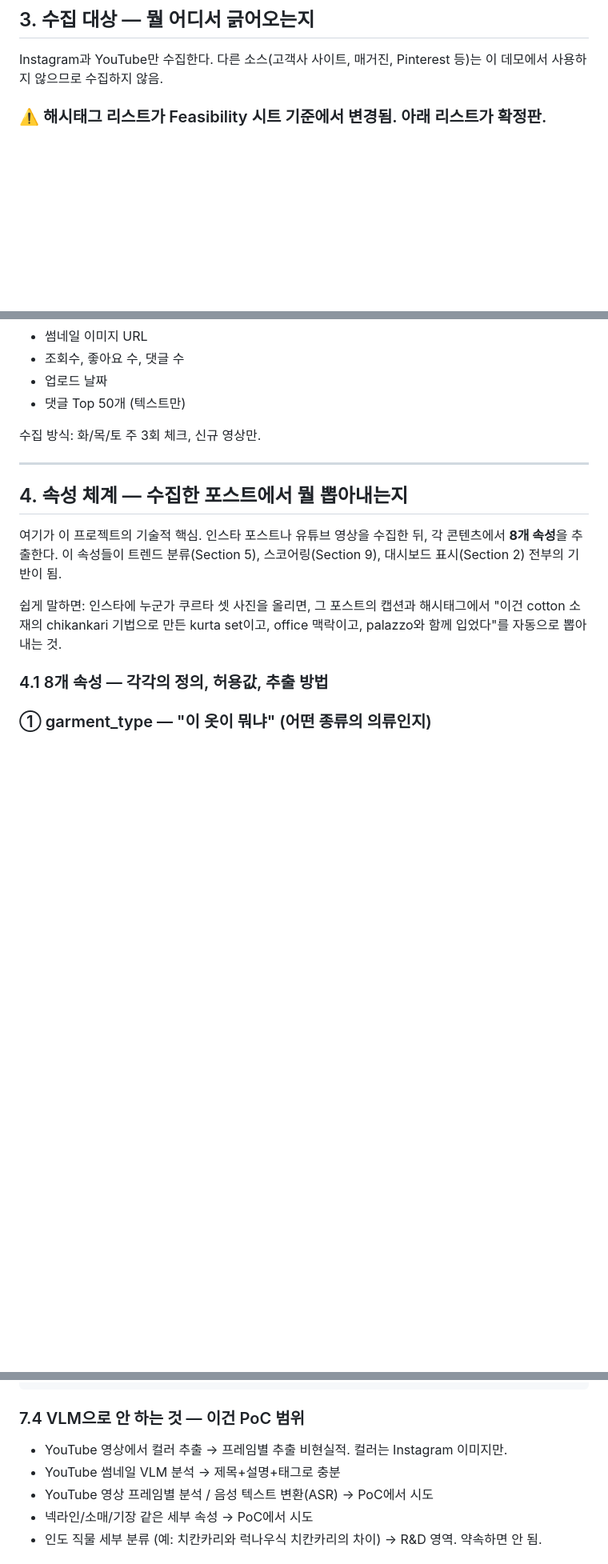
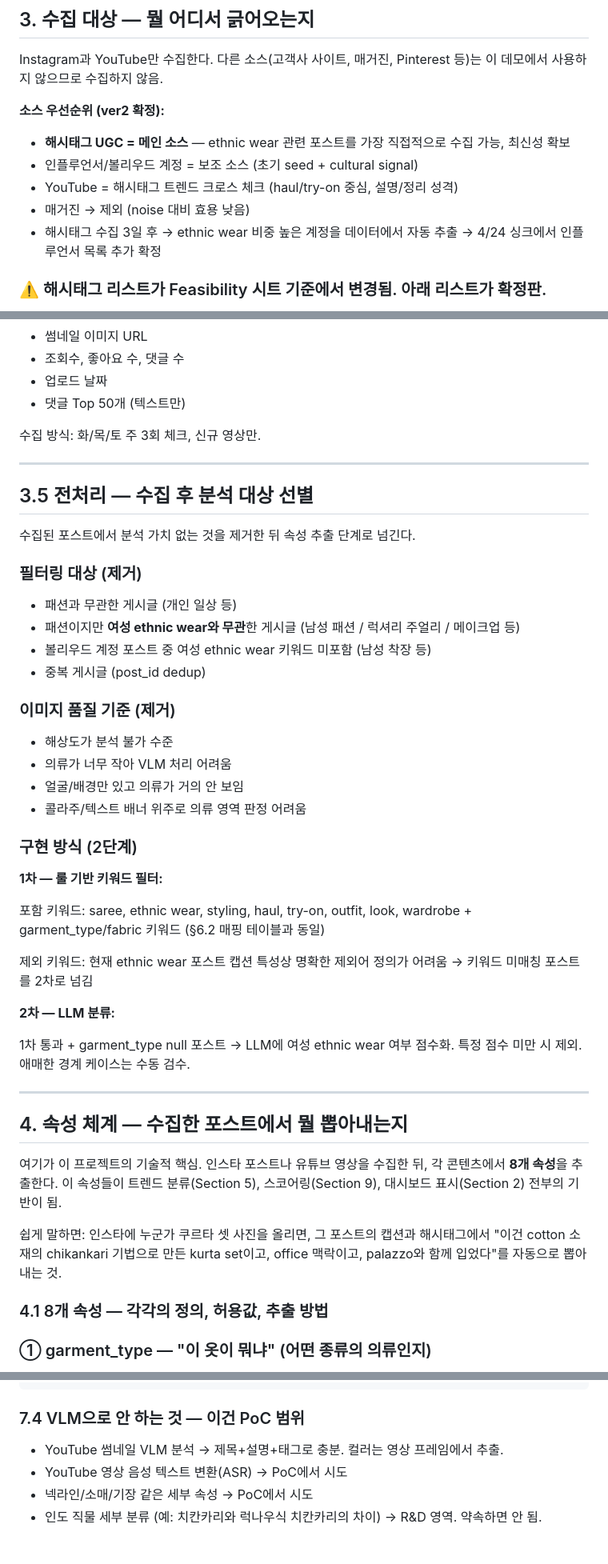
Before and after one commit to viralpick/ethnic-wear-trend-analysis, a Markdown page: docs/spec.md, 3 parts joined by grey strips. Shown at 80% size. GitHub-like rendering; blank space fills up the shorter version.

```diff
--- a/docs/spec.md
+++ b/docs/spec.md
@@ -89,6 +89,13 @@ UI 요건:
 
 Instagram과 YouTube만 수집한다. 다른 소스(고객사 사이트, 매거진, Pinterest 등)는 이 데모에서 사용하지 않으므로 수집하지 않음.
 
+**소스 우선순위 (ver2 확정):**
+- **해시태그 UGC = 메인 소스** — ethnic wear 관련 포스트를 가장 직접적으로 수집 가능, 최신성 확보
+- 인플루언서/볼리우드 계정 = 보조 소스 (초기 seed + cultural signal)
+- YouTube = 해시태그 트렌드 크로스 체크 (haul/try-on 중심, 설명/정리 성격)
+- 매거진 → 제외 (noise 대비 효용 낮음)
+- 해시태그 수집 3일 후 → ethnic wear 비중 높은 계정을 데이터에서 자동 추출 → 4/24 싱크에서 인플루언서 목록 추가 확정
+
 ### ⚠️ 해시태그 리스트가 Feasibility 시트 기준에서 변경됨. 아래 리스트가 확정판.
 
 데모 카테고리가 "everyday ethnic"으로 확정되면서, 축제/웨딩 중심 해시태그 6개를 빼고 오피스/일상 중심 해시태그 6개로 교체했음.
@@ -181,6 +230,38 @@ Jhanvi Bhatia (952K), Madhureddy official (866K), Khushi Malhotra (665K), Rooh D
 - 댓글 Top 50개 (텍스트만)
 
 수집 방식: 화/목/토 주 3회 체크, 신규 영상만.
+
+---
+
+## 3.5 전처리 — 수집 후 분석 대상 선별
+
+수집된 포스트에서 분석 가치 없는 것을 제거한 뒤 속성 추출 단계로 넘긴다.
+
+### 필터링 대상 (제거)
+
+- 패션과 무관한 게시글 (개인 일상 등)
+- 패션이지만 **여성 ethnic wear와 무관**한 게시글 (남성 패션 / 럭셔리 주얼리 / 메이크업 등)
+- 볼리우드 계정 포스트 중 여성 ethnic wear 키워드 미포함 (남성 착장 등)
+- 중복 게시글 (post_id dedup)
+
+### 이미지 품질 기준 (제거)
+
+- 해상도가 분석 불가 수준
+- 의류가 너무 작아 VLM 처리 어려움
+- 얼굴/배경만 있고 의류가 거의 안 보임
+- 콜라주/텍스트 배너 위주로 의류 영역 판정 어려움
+
+### 구현 방식 (2단계)
+
+**1차 — 룰 기반 키워드 필터:**
+
+포함 키워드: saree, ethnic wear, styling, haul, try-on, outfit, look, wardrobe + garment_type/fabric 키워드 (§6.2 매핑 테이블과 동일)
+
+제외 키워드: 현재 ethnic wear 포스트 캡션 특성상 명확한 제외어 정의가 어려움 → 키워드 미매칭 포스트를 2차로 넘김
+
+**2차 — LLM 분류:**
+
+1차 통과 + garment_type null 포스트 → LLM에 여성 ethnic wear 여부 점수화. 특정 점수 미만 시 제외. 애매한 경계 케이스는 수동 검수.
 
 ---
 
@@ -750,9 +831,8 @@ pastel, earth, neutral, white_on_white, jewel, bright, dual_tone, multicolor
 
 ### 7.4 VLM으로 안 하는 것 — 이건 PoC 범위
 
-- YouTube 영상에서 컬러 추출 → 프레임별 추출 비현실적. 컬러는 Instagram 이미지만.
-- YouTube 썸네일 VLM 분석 → 제목+설명+태그로 충분
-- YouTube 영상 프레임별 분석 / 음성 텍스트 변환(ASR) → PoC에서 시도
+- YouTube 썸네일 VLM 분석 → 제목+설명+태그로 충분. 컬러는 영상 프레임에서 추출.
+- YouTube 영상 음성 텍스트 변환(ASR) → PoC에서 시도
 - 넥라인/소매/기장 같은 세부 속성 → PoC에서 시도
 - 인도 직물 세부 분류 (예: 치칸카리와 럭나우식 치칸카리의 차이) → R&D 영역. 약속하면 안 됨.
 
```
Also changed, not shown: other parts of docs/spec.md (+48 -5 lines), docs/plan_be_payload_2026-04-22.md (added, +57 -0 lines), docs/sync_2026-04-24_agenda.md (+16 -1 lines).
